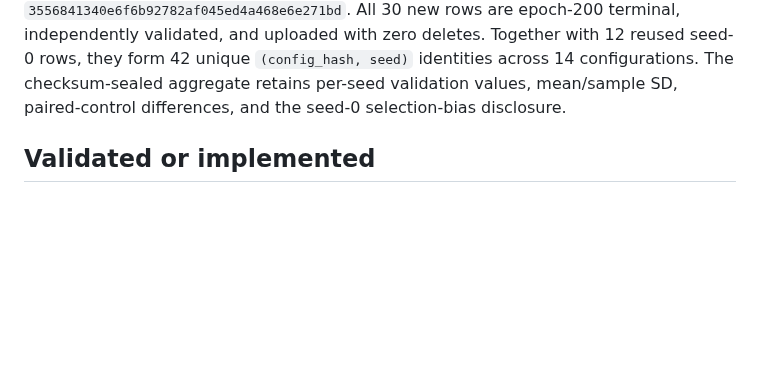
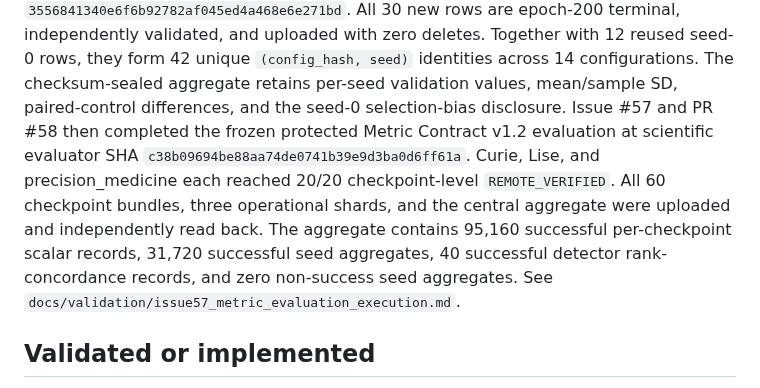
Before and after one commit to contra333/2026-_0707, a Markdown page: docs/STATUS.md, the part around one of its changes. Drawn GitHub-style; blank space fills up the shorter version.

```diff
--- a/docs/STATUS.md
+++ b/docs/STATUS.md
@@ -37,6 +37,16 @@ Together with 12 reused seed-0 rows, they form 42 unique `(config_hash, seed)`
 identities across 14 configurations. The checksum-sealed aggregate retains
 per-seed validation values, mean/sample SD, paired-control differences, and
 the seed-0 selection-bias disclosure.
+Issue #57 and PR #58 then completed the frozen protected Metric Contract v1.2
+evaluation at scientific evaluator SHA
+`c38b09694be88aa74de0741b39e9d3ba0d6ff61a`. Curie, Lise, and
+precision_medicine each reached 20/20 checkpoint-level `REMOTE_VERIFIED`.
+All 60 checkpoint bundles, three operational shards, and the central aggregate
+were uploaded and independently read back. The aggregate contains 95,160
+successful per-checkpoint scalar records, 31,720 successful seed aggregates,
+40 successful detector rank-concordance records, and zero non-success seed
+aggregates. See
+`docs/validation/issue57_metric_evaluation_execution.md`.
 
 ## Validated or implemented
 
```
Also changed, not shown: other parts of docs/STATUS.md (+33 -29 lines), docs/PROJECT_CONTEXT.md (+16 -7 lines), docs/validation/issue57_metric_evaluation_execution.md (added, +226 -0 lines).
